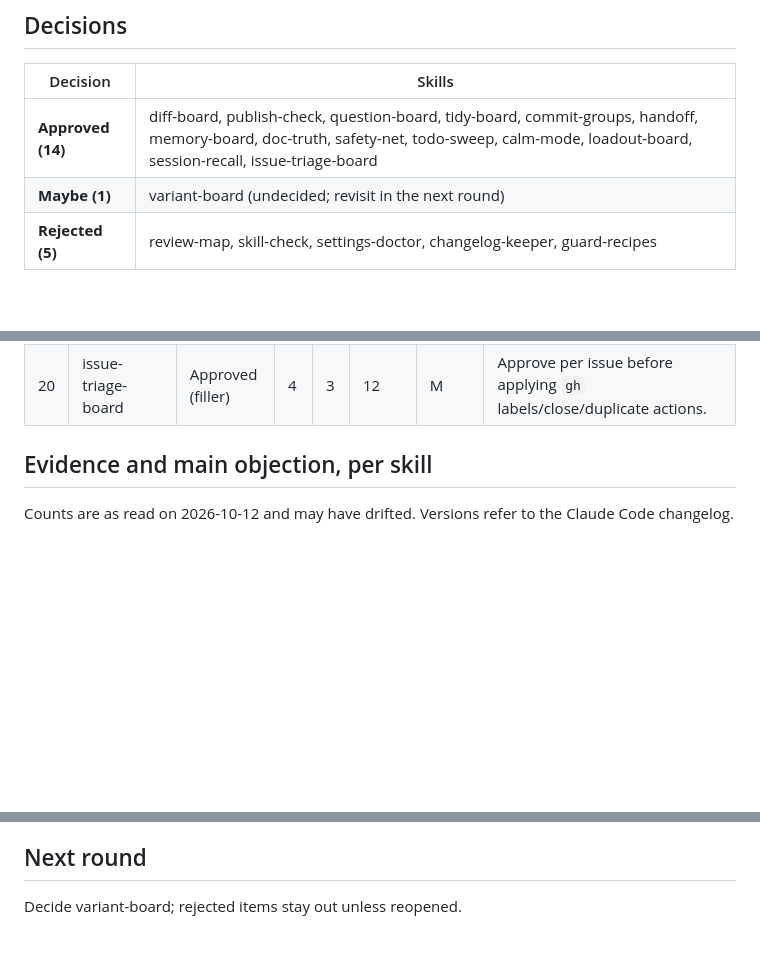
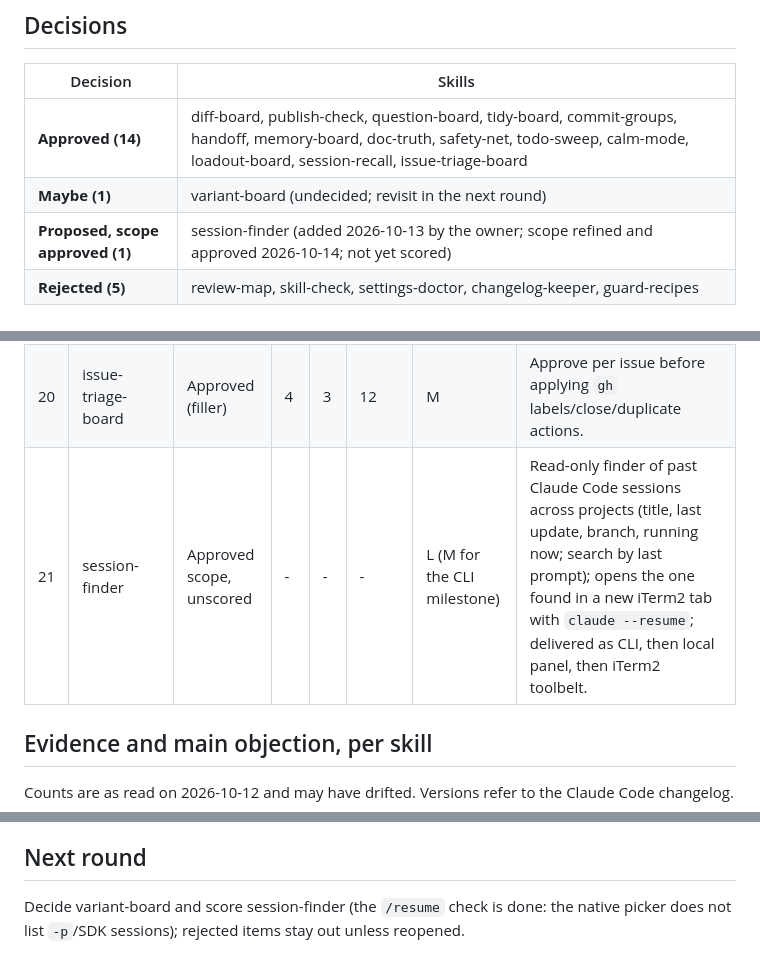
Before and after one commit to dvwinck/capybara-toolbox, a Markdown page: backlog.md, 3 parts joined by grey strips. Drawn GitHub-style; blank space fills up the shorter version.

```diff
--- a/backlog.md
+++ b/backlog.md
@@ -14,6 +14,7 @@ What the Capybara Toolbox may still build, and what has already been decided. De
 | --- | --- |
 | **Approved (14)** | diff-board, publish-check, question-board, tidy-board, commit-groups, handoff, memory-board, doc-truth, safety-net, todo-sweep, calm-mode, loadout-board, session-recall, issue-triage-board |
 | **Maybe (1)** | variant-board (undecided; revisit in the next round) |
+| **Proposed, scope approved (1)** | session-finder (added 2026-10-13 by the owner; scope refined and approved 2026-10-14; not yet scored) |
 | **Rejected (5)** | review-map, skill-check, settings-doctor, changelog-keeper, guard-recipes |
 
 ## Full list
@@ -42,6 +43,7 @@ Effort: S = days, M = about a week, L = several weeks. "Filler" means score 18 o
 | 18 | variant-board | Maybe (filler) | 3 | 5 | 15 | M | Pick among N UI variants rendered as image cards. |
 | 19 | session-recall | Approved (filler) | 3 | 4 | 12 | M | Approve which snippets of old transcripts are re-injected into context. |
 | 20 | issue-triage-board | Approved (filler) | 4 | 3 | 12 | M | Approve per issue before applying `gh` labels/close/duplicate actions. |
+| 21 | session-finder | Approved scope, unscored | - | - | - | L (M for the CLI milestone) | Read-only finder of past Claude Code sessions across projects (title, last update, branch, running now; search by last prompt); opens the one found in a new iTerm2 tab with `claude --resume`; delivered as CLI, then local panel, then iTerm2 toolbelt. |
 
 ## Evidence and main objection, per skill
 
@@ -92,4 +96,4 @@ Dependencies: commit-groups needs diff-board's hunk library; safety-net shares i
 
 ## Next round
 
-Decide variant-board; rejected items stay out unless reopened.
+Decide variant-board and score session-finder (the `/resume` check is done: the native picker does not list `-p`/SDK sessions); rejected items stay out unless reopened.
```
Also changed, not shown: other parts of backlog.md (+2 -0 lines), docs/refinements/session-finder.md (added, +181 -0 lines).
